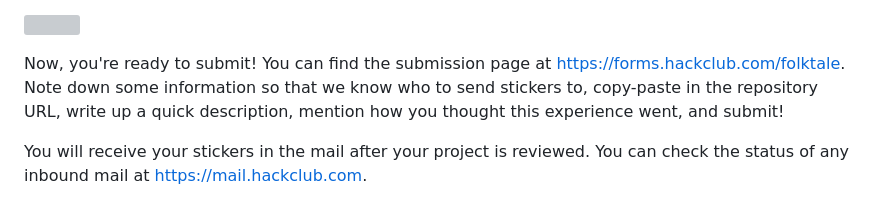
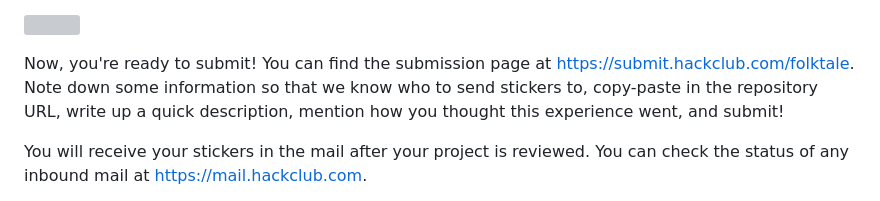
Before and after one commit to hackclub/folktale, a Markdown page: guide/6-submitting.md, the part around the change. Drawn GitHub-style; grey boxes are pictures that could not be loaded.

Commit message:
Change submission URL

```diff
--- a/guide/6-submitting.md
+++ b/guide/6-submitting.md
@@ -79,7 +79,7 @@ Write up a quick description of your project. Make sure you commit and sync any
 ![](images/36-repository.png)
 
 Now, you're ready to submit! You can find the submission page
-at [https://forms.hackclub.com/folktale](https://forms.hackclub.com/folktale). Note down some information so that we
+at [https://submit.hackclub.com/folktale](https://submit.hackclub.com/folktale). Note down some information so that we
 know who to send stickers to, copy-paste in the repository URL, write up a quick description, mention how you thought
 this experience went, and submit!
 
```
